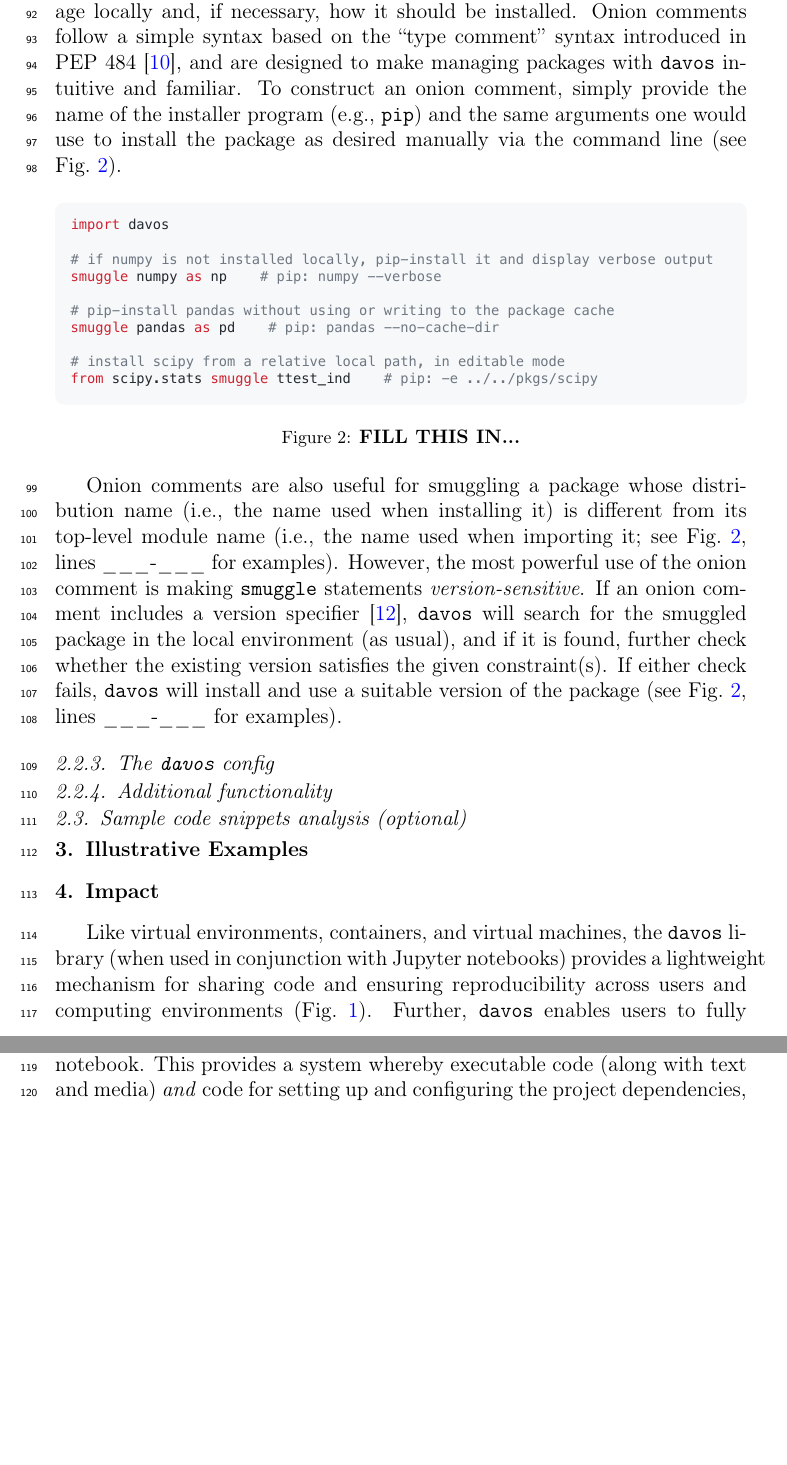
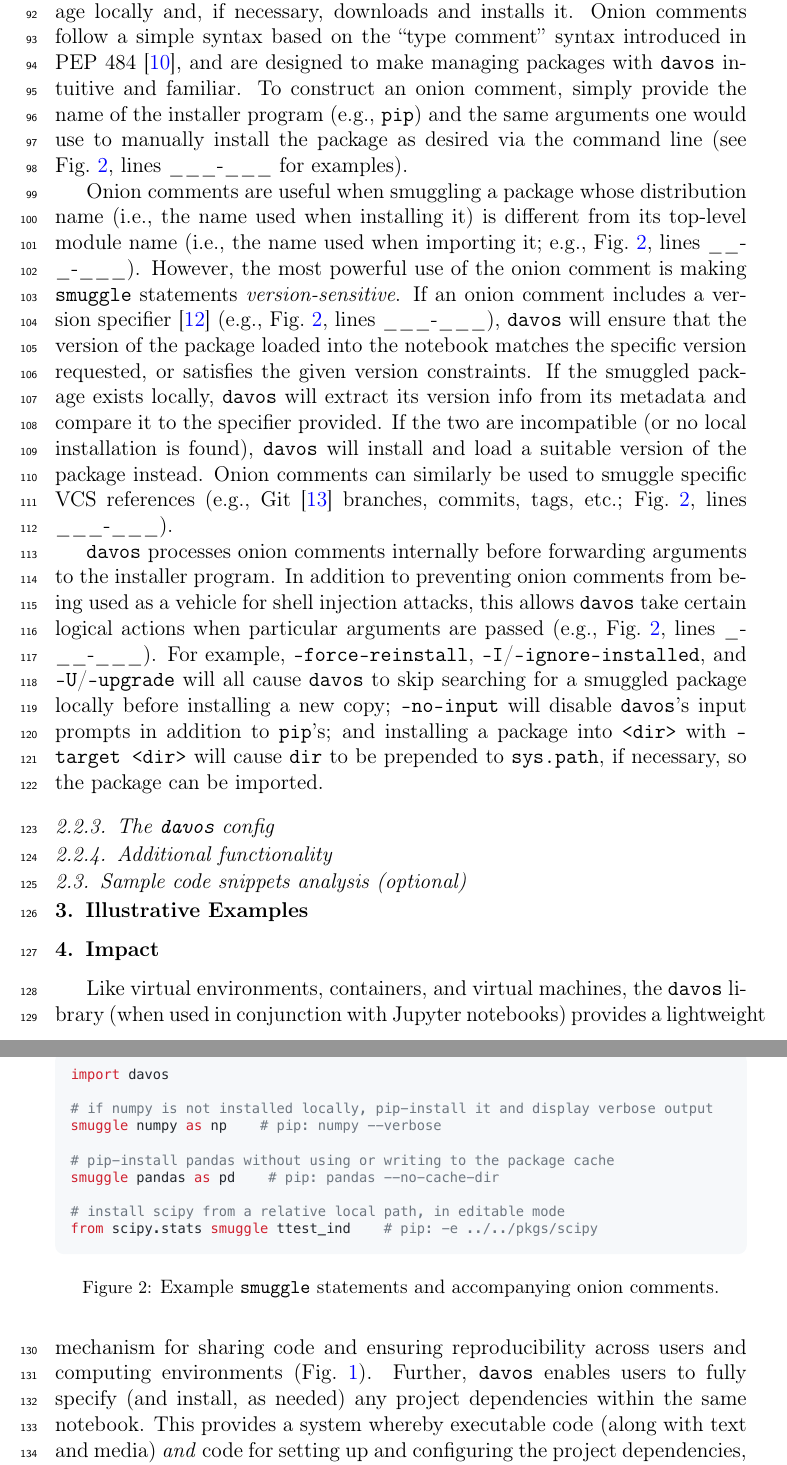
Before and after one commit to ContextLab/davos, a LaTeX paper (paper/main.tex): two parts of pages 6 and 7 of 10, joined at a grey line, cut so that both start at the same text, the shorter picture padded with empty space. Compiled offline with pdfLaTeX.

Commit message:
wrote onion comment functionalities section

```diff
--- a/paper/main.tex
+++ b/paper/main.tex
@@ -282,20 +282,27 @@ The \texttt{smuggle} statement can be used as a drop-in replacement for Python's
 However, whereas \texttt{import} will fail if the requested package is not installed locally, \texttt{smuggle} statements can handle missing packages on the fly.
 If a smuggled package does not exist in the local environment, \texttt{davos} will install it, expose its contents to Python's \texttt{import} machinery, and load it into the namespace for immediate use.
 
+\subsubsection{The onion comment}\label{subsec:onion}
+For greater control over the behavior of \texttt{smuggle} statements, \texttt{davos} defines an additional construct called the ``onion comment''. An onion comment is a special type of inline comment that may be placed on a line containing a \texttt{smuggle} statement to customize how \texttt{davos} searches for the smuggled package locally and, if necessary, downloads and installs it. Onion comments follow a simple syntax based on the ``type comment'' syntax introduced in PEP 484 \cite{vanREtal14}, and are designed to make managing packages with \texttt{davos} intuitive and familiar. To construct an onion comment, simply provide the name of the installer program (e.g., \texttt{pip}) and the same arguments one would use to manually install the package as desired via the command line\comment{(see Fig.~\ref{fig:snippet1})} (see Fig.~\ref{fig:snippet1}, lines \_\_\_-\_\_\_ for examples).
+%For examples of \texttt{smuggle} statements and accompanying onion comments, see Figure \ref{fig:snippet1}.
+%Figure \ref{fig:snippet1} provides a number of examples of \texttt{smuggle} statements accompanied by
 
-\subsubsection{The onion comment}\label{subsec:onion}
-For greater control over the behavior of \texttt{smuggle} statements, \texttt{davos} defines an additional construct called the \textit{onion comment}. An onion comment is a special type of inline comment that may be placed on a line containing a \texttt{smuggle} statement to customize how \texttt{davos} searches for the smuggled package locally and, if necessary, how it should be installed. Onion comments follow a simple syntax based on the ``type comment'' syntax introduced in PEP 484 \cite{vanREtal14}, and are designed to make managing packages with \texttt{davos} intuitive and familiar. To construct an onion comment, simply provide the name of the installer program (e.g., \texttt{pip}) and the same arguments one would use to install the package as desired manually via the command line (see Fig.~\ref{fig:snippet1}).
-%Figure \ref{fig:snippet1} provides a number of examples of \texttt{smuggle} statements accompanied by
+Onion comments are useful when smuggling a package whose distribution name (i.e., the name used when installing it) is different from its top-level module name (i.e., the name used when importing it; e.g., Fig.~\ref{fig:snippet1}, lines \_\_\_-\_\_\_). However, the most powerful use of the onion comment is making \texttt{smuggle} statements \textit{version-sensitive}. If an onion comment includes a version specifier \cite{CoghStuf13} (e.g., Fig.~\ref{fig:snippet1}, lines \_\_\_-\_\_\_), \texttt{davos} will ensure that the version of the package loaded into the notebook matches the specific version requested, or satisfies the given version constraints. If the smuggled package exists locally, \texttt{davos} will extract its version info from its metadata and compare it to the specifier provided. If the two are incompatible (or no local installation is found), \texttt{davos} will install and load a suitable version of the package instead. Onion comments can similarly be used to smuggle specific VCS references (e.g., Git \cite{TorvHama05}  branches, commits, tags, etc.; Fig.~\ref{fig:snippet1}, lines \_\_\_-\_\_\_).
+
+%If an onion comment includes a version specifier (\cite{CoghStuf13}; e.g., Fig.~\ref{fig:snippet1}, lines \_\_\_-\_\_\_), \texttt{davos} will first check whether the smuggled package exists locally, and if so, extract its version info from its metadata to compare against the requested version. If the installed version doesn't satisfy the given constraint (or if no local version is found), \texttt{davos} will install and load a suitable version instead. This guarantees the notebook is always run with a specific (or constrained) version of a particular package. Similarly, \texttt{davos}
+%If the package exists locally, \texttt{davos} will extract its version from metadata before loading it to determine its version, and if it does not match the requested version (or if no local installation is found),
+%If an onion comment includes a version specifier \cite{CoghStuf13}, \texttt{davos} will check whether the smuggled package is installed locally (as usual), and if so, additionally parse its metadata to determine
+%Adding a version specifier \cite{CoghStuf13} to an onion comment guarantees the version loaded into the notebook will matches the version specified
+
+\texttt{davos} processes onion comments internally before forwarding arguments to the installer program. In addition to preventing onion comments from being used as a vehicle for shell injection attacks, this allows \texttt{davos} take certain logical actions when particular arguments are passed (e.g., Fig.~\ref{fig:snippet1}, lines \_\_\_-\_\_\_). For example, \texttt{--force-reinstall}, \texttt{-I}/\texttt{--ignore-installed}, and \texttt{-U}/\texttt{--upgrade} will all cause \texttt{davos} to skip searching for a smuggled package locally before installing a new copy; \texttt{--no-input} will disable \texttt{davos}'s input prompts in addition to \texttt{pip}'s; and installing a package into \texttt{<dir>} with \texttt{--target <dir>} will cause \texttt{dir} to be prepended to \texttt{sys.path}, if necessary, so the package can be imported.
 
 
 \begin{figure}[h]
 \centering
 \includegraphics[width=\textwidth]{snippets/snippet1.pdf}
-\caption{\small \textbf{FILL THIS IN...}}
+\caption{\small Example \texttt{smuggle} statements and accompanying onion comments.}
 \label{fig:snippet1}
 \end{figure}
-
-Onion comments are also useful for smuggling a package whose distribution name (i.e., the name used when installing it) is different from its top-level module name (i.e., the name used when importing it; see Fig.~\ref{fig:snippet1}, lines \_\_\_-\_\_\_ for examples). However, the most powerful use of the onion comment is making \texttt{smuggle} statements \textit{version-sensitive}. If an onion comment includes a version specifier \cite{CoghStuf13}, \texttt{davos} will search for the smuggled package in the local environment (as usual), and if it is found, further check whether the existing version satisfies the given constraint(s). If either check fails, \texttt{davos} will install and use a suitable version of the package (see Fig.~\ref{fig:snippet1}, lines \_\_\_-\_\_\_ for examples).
 
 %\definecolor{backgroundgrey}{RGB}{244,246,249}
 %\definecolor{commentgrey}{RGB}{91,99,110}
```
